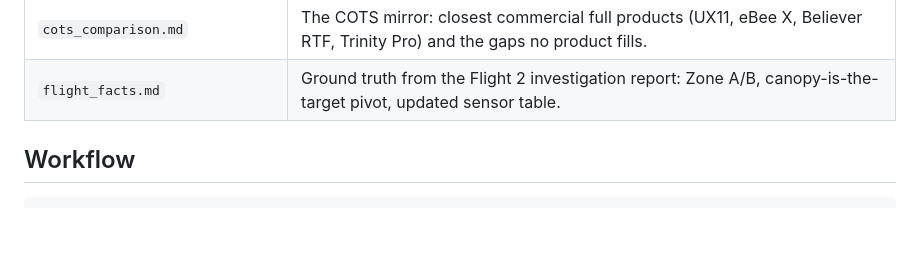
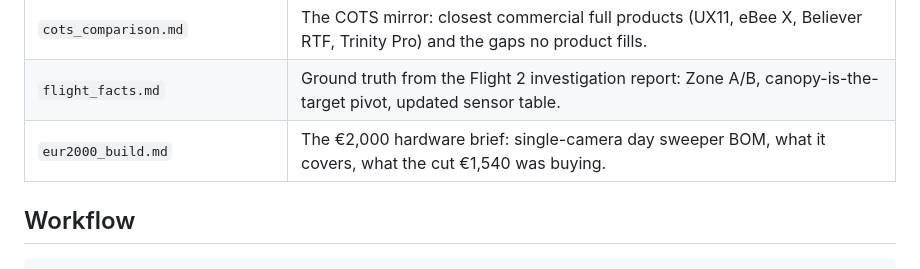
Before and after one commit to josemariano-hub/zarathustra-talmudisch, a Markdown page: payload-recovery/README.md, the part around the change. GitHub-like rendering; blank space fills up the shorter version.

```diff
--- a/payload-recovery/README.md
+++ b/payload-recovery/README.md
@@ -70,6 +70,7 @@ for it). The Insta360's card holds the descent video — the recovery prize.
 | `field_ops_amarok_output.txt` | Full numeric output of the above. |
 | `cots_comparison.md` | The COTS mirror: closest commercial full products (UX11, eBee X, Believer RTF, Trinity Pro) and the gaps no product fills. |
 | `flight_facts.md` | Ground truth from the Flight 2 investigation report: Zone A/B, canopy-is-the-target pivot, updated sensor table. |
+| `eur2000_build.md` | The €2,000 hardware brief: single-camera day sweeper BOM, what it covers, what the cut €1,540 was buying. |
 
 ## Workflow
 
```
Also changed, not shown: payload-recovery/eur2000_build.md (added, +61 -0 lines).
